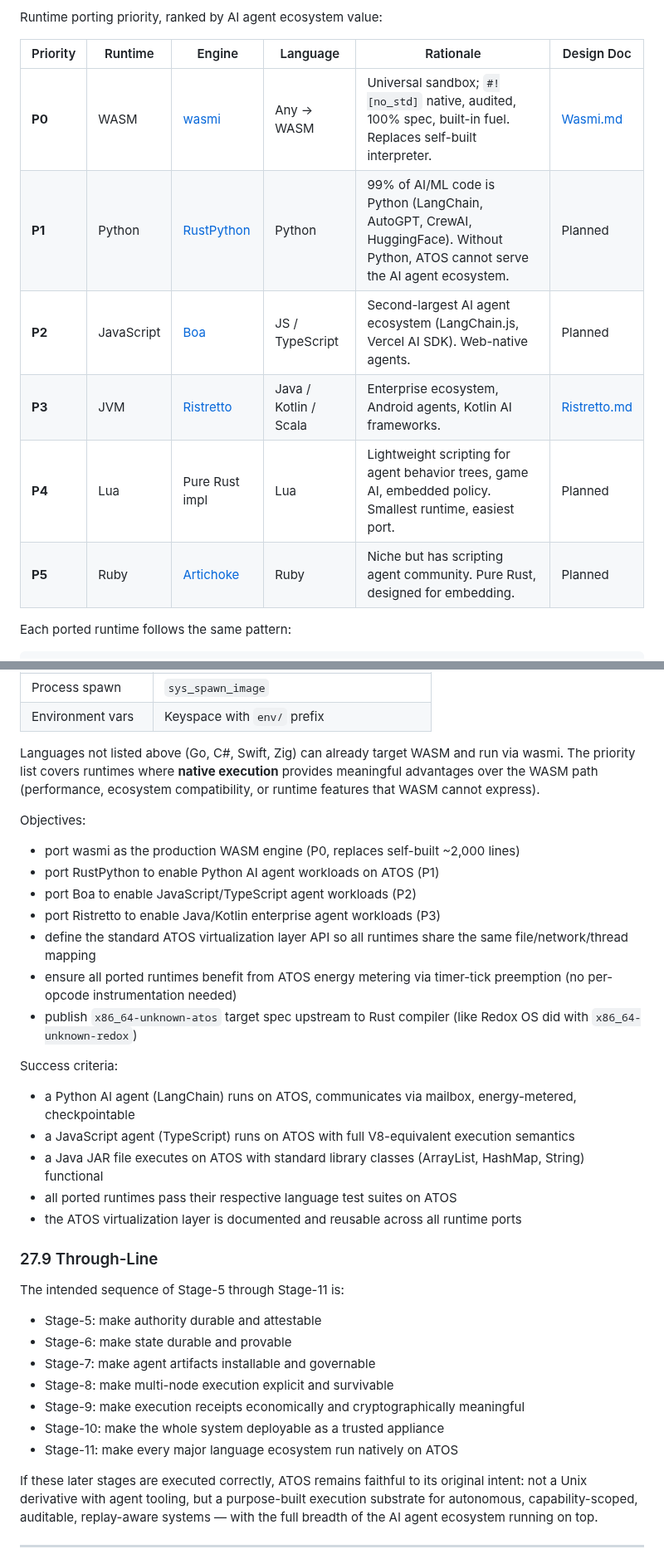
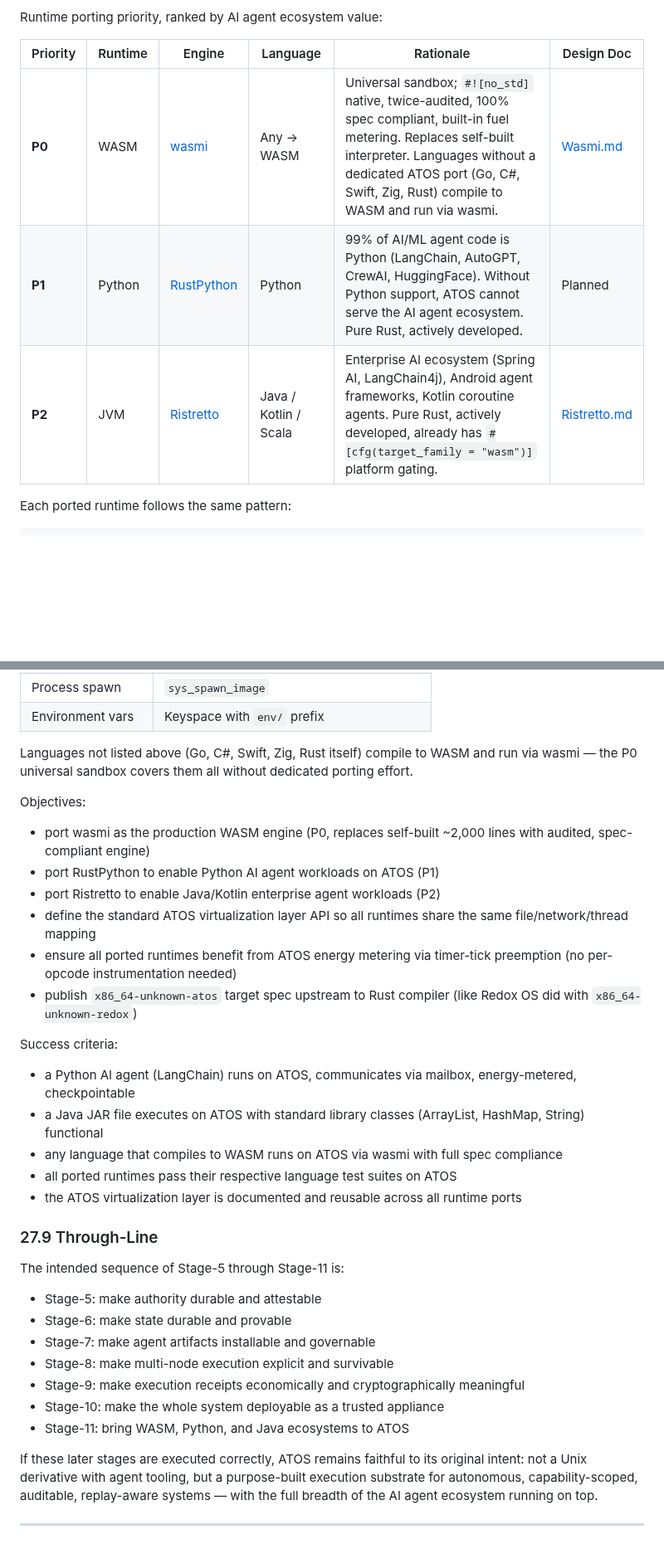
Before and after one commit to tosnetwork/webTOS, a Markdown page: yellowpaper.md, 2 parts joined by grey strips. Shown at 83% size. Drawn GitHub-style; blank space fills up the shorter version.

Commit message:
Narrow Stage-11 to three runtimes: WASM (wasmi), Python, JVM
Remove JS/Boa (no Node.js API layer makes it impractical), Lua (low
ecosystem value), and Ruby (Artichoke archived Nov 2025). Focus on
the three runtimes with proven pure-Rust engines and clear AI agent
ecosystem demand: wasmi (universal WASM sandbox), RustPython (AI/ML),
and Ristretto (enterprise Java/Kotlin).

Co-Authored-By: Claude Opus 4.6 (1M context) <noreply@anthropic.com>

```diff
--- a/yellowpaper.md
+++ b/yellowpaper.md
@@ -3456,12 +3456,9 @@ Runtime porting priority, ranked by AI agent ecosystem value:
 
 | Priority | Runtime | Engine | Language | Rationale | Design Doc |
 |----------|---------|--------|----------|-----------|------------|
-| **P0** | WASM | [wasmi](https://github.com/wasmi-labs/wasmi) | Any → WASM | Universal sandbox; `#![no_std]` native, audited, 100% spec, built-in fuel. Replaces self-built interpreter. | [Wasmi.md](Wasmi.md) |
-| **P1** | Python | [RustPython](https://github.com/RustPython/RustPython) | Python | 99% of AI/ML code is Python (LangChain, AutoGPT, CrewAI, HuggingFace). Without Python, ATOS cannot serve the AI agent ecosystem. | Planned |
-| **P2** | JavaScript | [Boa](https://github.com/nickel-org/nickel.rs) | JS / TypeScript | Second-largest AI agent ecosystem (LangChain.js, Vercel AI SDK). Web-native agents. | Planned |
-| **P3** | JVM | [Ristretto](https://github.com/theseus-rs/ristretto) | Java / Kotlin / Scala | Enterprise ecosystem, Android agents, Kotlin AI frameworks. | [Ristretto.md](Ristretto.md) |
-| **P4** | Lua | Pure Rust impl | Lua | Lightweight scripting for agent behavior trees, game AI, embedded policy. Smallest runtime, easiest port. | Planned |
-| **P5** | Ruby | [Artichoke](https://github.com/artichoke/artichoke) | Ruby | Niche but has scripting agent community. Pure Rust, designed for embedding. | Planned |
+| **P0** | WASM | [wasmi](https://github.com/wasmi-labs/wasmi) | Any → WASM | Universal sandbox; `#![no_std]` native, twice-audited, 100% spec compliant, built-in fuel metering. Replaces self-built interpreter. Languages without a dedicated ATOS port (Go, C#, Swift, Zig, Rust) compile to WASM and run via wasmi. | [Wasmi.md](Wasmi.md) |
+| **P1** | Python | [RustPython](https://github.com/RustPython/RustPython) | Python | 99% of AI/ML agent code is Python (LangChain, AutoGPT, CrewAI, HuggingFace). Without Python support, ATOS cannot serve the AI agent ecosystem. Pure Rust, actively developed. | Planned |
+| **P2** | JVM | [Ristretto](https://github.com/theseus-rs/ristretto) | Java / Kotlin / Scala | Enterprise AI ecosystem (Spring AI, LangChain4j), Android agent frameworks, Kotlin coroutine agents. Pure Rust, actively developed, already has `#[cfg(target_family = "wasm")]` platform gating. | [Ristretto.md](Ristretto.md) |
 
 Each ported runtime follows the same pattern:
 
@@ -3488,14 +3485,13 @@ The virtualization layer maps standard OS abstractions to ATOS primitives:
 | Process spawn | `sys_spawn_image` |
 | Environment vars | Keyspace with `env/` prefix |
 
-Languages not listed above (Go, C#, Swift, Zig) can already target WASM and run via wasmi. The priority list covers runtimes where **native execution** provides meaningful advantages over the WASM path (performance, ecosystem compatibility, or runtime features that WASM cannot express).
+Languages not listed above (Go, C#, Swift, Zig, Rust itself) compile to WASM and run via wasmi — the P0 universal sandbox covers them all without dedicated porting effort.
 
 Objectives:
 
-* port wasmi as the production WASM engine (P0, replaces self-built ~2,000 lines)
+* port wasmi as the production WASM engine (P0, replaces self-built ~2,000 lines with audited, spec-compliant engine)
 * port RustPython to enable Python AI agent workloads on ATOS (P1)
-* port Boa to enable JavaScript/TypeScript agent workloads (P2)
-* port Ristretto to enable Java/Kotlin enterprise agent workloads (P3)
+* port Ristretto to enable Java/Kotlin enterprise agent workloads (P2)
 * define the standard ATOS virtualization layer API so all runtimes share the same file/network/thread mapping
 * ensure all ported runtimes benefit from ATOS energy metering via timer-tick preemption (no per-opcode instrumentation needed)
 * publish `x86_64-unknown-atos` target spec upstream to Rust compiler (like Redox OS did with `x86_64-unknown-redox`)
@@ -3503,8 +3499,8 @@ Objectives:
 Success criteria:
 
 * a Python AI agent (LangChain) runs on ATOS, communicates via mailbox, energy-metered, checkpointable
-* a JavaScript agent (TypeScript) runs on ATOS with full V8-equivalent execution semantics
 * a Java JAR file executes on ATOS with standard library classes (ArrayList, HashMap, String) functional
+* any language that compiles to WASM runs on ATOS via wasmi with full spec compliance
 * all ported runtimes pass their respective language test suites on ATOS
 * the ATOS virtualization layer is documented and reusable across all runtime ports
 
@@ -3518,7 +3514,7 @@ The intended sequence of Stage-5 through Stage-11 is:
 * Stage-8: make multi-node execution explicit and survivable
 * Stage-9: make execution receipts economically and cryptographically meaningful
 * Stage-10: make the whole system deployable as a trusted appliance
-* Stage-11: make every major language ecosystem run natively on ATOS
+* Stage-11: bring WASM, Python, and Java ecosystems to ATOS
 
 If these later stages are executed correctly, ATOS remains faithful to its original intent: not a Unix derivative with agent tooling, but a purpose-built execution substrate for autonomous, capability-scoped, auditable, replay-aware systems — with the full breadth of the AI agent ecosystem running on top.
 
```
